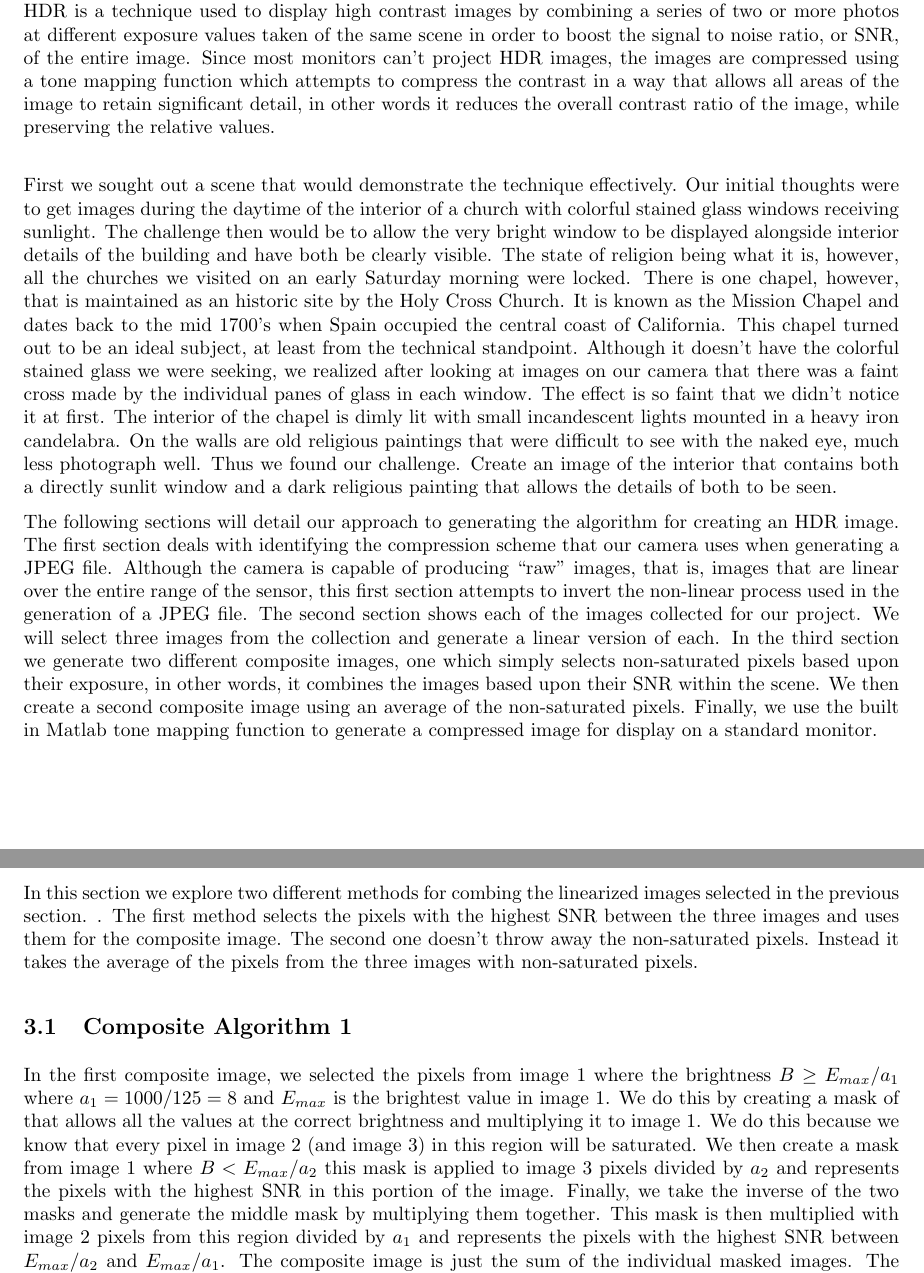
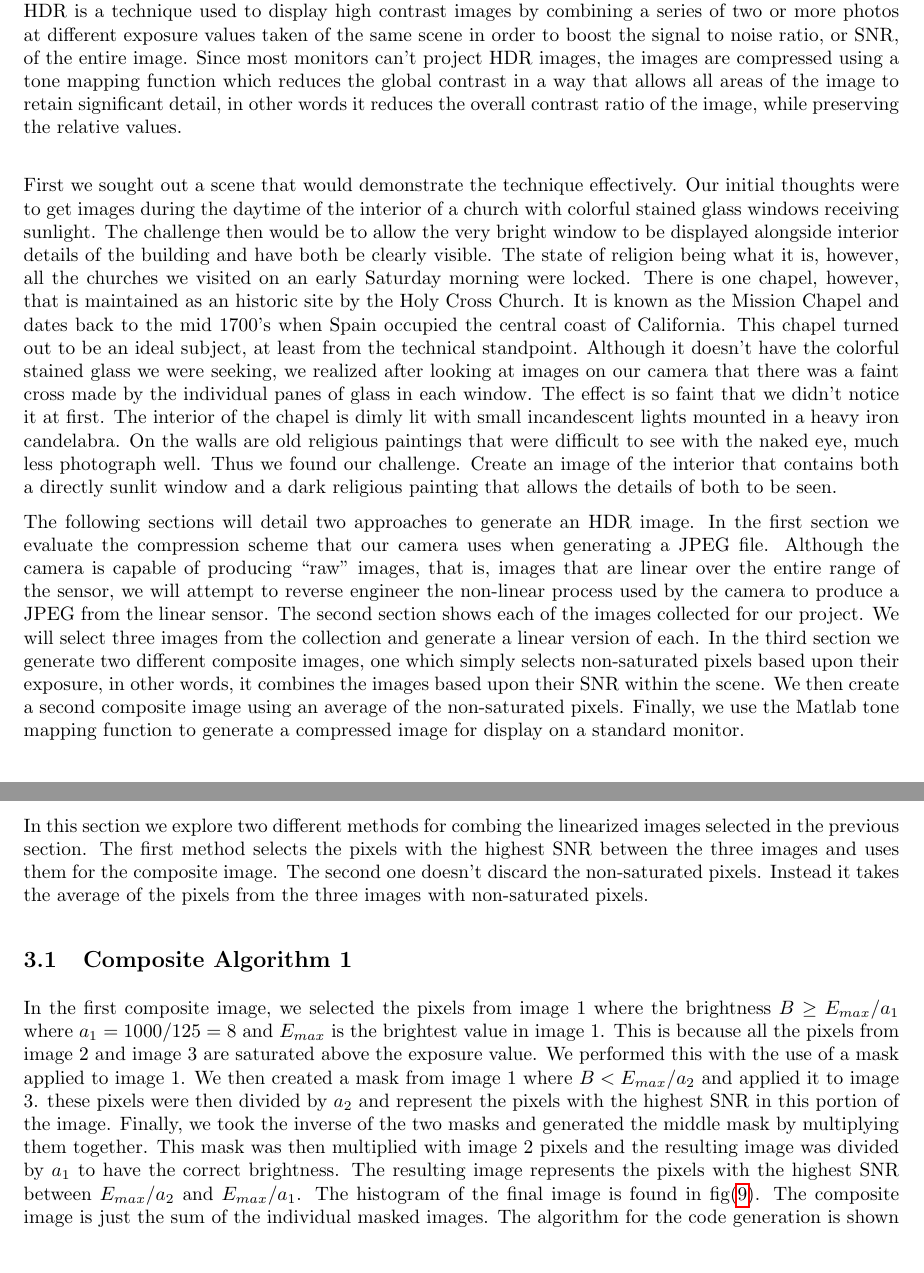
Before and after one commit to caiespin/CreateHighDynamicRangeImage, a LaTeX document (doc/main.tex): two parts of pages 1 and 7 of 10, joined at a grey line, cut so that both start at the same text, the shorter picture padded with empty space. The pictures show the PDF file doc/main.pdf that the author committed with the source.

Commit message:
second draft

```diff
--- a/doc/main.tex
+++ b/doc/main.tex
@@ -42,14 +42,14 @@
 \maketitle
 %-----------------------------------------------------------------------------------------
 \section*{Introduction}
-This report documents a manual approach to creating a high dynamic range, or HDR, photograph.  HDR is a technique used to display  high contrast images by combining a series of two or more photos  at different exposure values taken of the same scene in order to boost the signal to noise ratio, or SNR, of the entire image.  Since most monitors can't project HDR images, the images are compressed using a tone mapping function which attempts to compress the contrast in a way that allows all areas of the image to retain significant detail, in other words it reduces the overall contrast ratio of the image, while preserving the relative values. \\
+This report documents a manual approach to creating a high dynamic range, or HDR, photograph.  HDR is a technique used to display  high contrast images by combining a series of two or more photos  at different exposure values taken of the same scene in order to boost the signal to noise ratio, or SNR, of the entire image.  Since most monitors can't project HDR images, the images are compressed using a tone mapping function which reduces the global contrast in a way that allows all areas of the image to retain significant detail, in other words it reduces the overall contrast ratio of the image, while preserving the relative values. \\
 
 First we sought out a scene that would demonstrate the technique effectively.  Our initial thoughts were to get images during the daytime of the interior of a church with colorful stained glass windows receiving sunlight.  The challenge then would be to allow the very bright window to be displayed alongside interior details of the building and have both be clearly visible.  The state of religion being what it is, however, all the churches we visited on an early Saturday morning were locked.  There is one chapel, however, that is maintained as an historic site by the Holy Cross Church.  It is known as the Mission Chapel and dates back to the mid 1700's when Spain occupied the central coast of California.  This chapel turned out to be an ideal subject, at least from the technical standpoint.  Although it doesn't have the colorful stained glass we were seeking, we realized after looking at images on our camera that there was a faint cross made by the individual panes of glass in each window.  The effect is so faint that we didn't notice it at first.  The interior of the chapel is dimly lit with small incandescent lights mounted in a heavy iron candelabra. On the walls are old religious paintings that were difficult to see with the naked eye, much less photograph well.  Thus we found our challenge.  Create an image of the interior that contains both a directly sunlit window and a dark religious painting that allows the details of both to be seen.
 
-The following sections will detail our approach to generating the algorithm for creating an HDR image.  The first section deals with identifying the compression scheme that our camera uses when generating a JPEG file.  Although the camera is capable of producing ``raw'' images, that is, images that are linear over the entire range of the sensor, this first section attempts to invert the non-linear process used in the generation of  a JPEG file.  The second section shows each of the images collected for our project.  We will select three images from the collection and generate a linear version of each. In the third section we generate two different composite images, one which simply selects non-saturated pixels based upon their exposure, in other words, it combines the images based upon their SNR within the  scene.  We then create a second composite image using an average of the non-saturated pixels.  Finally, we use the built in Matlab tone mapping function to generate a compressed image for display on a standard monitor.
+The following sections will detail two approaches to generate an HDR image.  In the first section we evaluate the compression scheme that our camera uses when generating a JPEG file.  Although the camera is capable of producing ``raw'' images, that is, images that are linear over the entire range of the sensor, we will attempt to reverse engineer the non-linear process used by the camera to produce  a JPEG from the linear sensor.  The second section shows each of the images collected for our project.  We will select three images from the collection and generate a linear version of each. In the third section we generate two different composite images, one which simply selects non-saturated pixels based upon their exposure, in other words, it combines the images based upon their SNR within the  scene.  We then create a second composite image using an average of the non-saturated pixels.  Finally, we use the Matlab tone mapping function to generate a compressed image for display on a standard monitor.
 %-----------------------------------------------------------------------------------------S1
 \section{Camera Radiometric Calibration}
-In preparation for this report we evaluated two cameras: a Sony Rx100 and  Fujifilm X-E1.  The compression scheme for the X-E1 appeared to be a smoother function so we chose that camera for the project.  Initially we took images in daylight at a gain value of ISO 200.  However, the pictures in the chapel required a higher gain for us to be able to take images over a broad range of exposure values, so we repeated the process at ISO 800.  The target image is a piece of standard printer paper, backed by a piece of white cardboard. We added the backer to minimize the transparency of the paper.  We took photos of the target in shade using a tripod at a range of exposure times from 1/60 sec to 1/4000 sec at f8 with the white balance set to daylight. We cropped a $100 \times 100$ pixel area of the picture and averaged over the cropped image to measure its average color.  The cropped images are presented in fig(\ref{fig:white}).
+In preparation for this report we evaluated two cameras: a Sony Rx100 and  Fujifilm X-E1.  The compression scheme for the X-E1 appeared to be a smoother function so we chose that camera for the project.  Initially we took images in daylight at a gain value of ISO 200.  However, the pictures in the chapel required a higher gain to span a broad range of exposure values, so we repeated the process at ISO 800.  The target image is a piece of standard printer paper, backed by a piece of white cardboard. We added the backer to minimize the transparency of the paper.  We took photos of the target in shade using a tripod at a range of exposure times from 1/60 sec to 1/4000 sec at f8 with the white balance set to daylight. We cropped a $100 \times 100$ pixel area of the picture and averaged over the cropped image to measure its average color.  The cropped images are presented in fig(\ref{fig:white}).
 
 
  If a camera does not use a compression scheme for its JPEG image processing, a plot of the average color against  the exposure time will be linear.  For our camera, however, there is a strong non-linearity as seen in fig(\ref{fig:Ecal}).   What is notable about this camera is that the three colors behave very similarly and that the values are very close to one another depending on which portion of the original image we chose.  We tried two different methods for linearization, a polynomial fit and a power fit.  Although a cubic polynomial fits the data perfectly, between the data points the fit is suspect, so we chose a power law fit instead.  Its poor fit is at least repeatable between the color channels. The fitting parameters found for the exponential term for each channel are shown in table (\ref{tbl:gvals}). To determine these values we used the Matlab \verb+lsqcurvefit+ function specifying a fit to the data of the form $B' = g_0 * B^ {1/g}$, where $ B'$ is the recorded brightness of a given pixel, $ B$ is the actual value measured by the sensor,  $g_0$ and $g$  are the fitting parameters. This is a standard least squares fit that minimizes the residual between the data and the prediction.  Because we only care about the non-linear factor, we can safely ignore the proportionality constant when calculating the linear image values.
@@ -140,10 +140,10 @@ Fig(\ref{fig:hist1}) shows the  histograms for each color channel of the lineari
 \FloatBarrier
 %-----------------------------------------------------------------------------------------S2
 \section{Composite Image Creation}
-In this section we explore two different methods for combing the linearized images selected in the previous section. .   The first method selects the pixels with the highest SNR between the three images and uses them for the composite image.  The second one doesn't throw away the non-saturated pixels.  Instead it takes the average of the pixels from the three images with non-saturated pixels.
+In this section we explore two different methods for combing the linearized images selected in the previous section. The first method selects the pixels with the highest SNR between the three images and uses them for the composite image.  The second one doesn't discard the non-saturated pixels.  Instead it takes the average of the pixels from the three images with non-saturated pixels.
 
 \subsection{Composite Algorithm 1}
- In the first composite image, we selected the pixels from image 1 where the brightness $B \ge E_{max} /a_1$ where $a_1 = 1000/125 = 8$ and $E_{max}$ is the brightest value in image 1. We do this by creating a mask of that allows all the values at the correct brightness and multiplying it to image 1.  We do this because we know that every pixel in image 2 (and image 3) in this region will be saturated.  We then create a mask from image 1 where $B  <E_{max} /a_2$ this mask is applied to image 3 pixels  divided by $a_2$ and represents the pixels with the highest SNR in this portion of the image.  Finally, we take the inverse of the two masks and generate the middle mask by multiplying them together.  This mask is then multiplied with image 2 pixels from this region divided by $a_1$ and represents the pixels with the highest SNR between $E_{max}/a_{2}$ and $E_{max}/a_1$.  The composite image is just the sum of the individual masked images.  The historgram for composite image 1 is shown in fig(\ref{fig:comp1}). The algorithm for the code generation is shown below for clarity.
+ In the first composite image, we selected the pixels from image 1 where the brightness $B \ge E_{max} /a_1$ where $a_1 = 1000/125 = 8$ and $E_{max}$ is the brightest value in image 1. This is because all the pixels from image 2 and image 3 are saturated above the exposure value.  We performed this with the use of a mask applied to image 1.  We then created a mask from image 1 where $B  <E_{max} /a_2$  and applied it to image 3.  these  pixels were then  divided by $a_2$ and represent the pixels with the highest SNR in this portion of the image.  Finally, we took the inverse of the two masks and generated the middle mask by multiplying them together.  This mask was then multiplied with image 2 pixels and the resulting image was  divided by $a_1$ to have the correct brightness.  The resulting image represents the pixels with the highest SNR between $E_{max}/a_{2}$ and $E_{max}/a_1$. The histogram of the final image is found in fig(\ref{fig:HDRhist}). The composite image is just the sum of the individual masked images.  The algorithm for the code generation is shown below for clarity.
  \begin{verbatim}
  ...
  mask = im1>= E_max/a(2);
@@ -160,7 +160,7 @@ mask2 = not(mask1) .* not(mask3);
 
 \FloatBarrier
 \subsection{Composite Algorithm 2}
-For the second composite image we take an average of the non-saturated pixels in a given region.  Clearly, the values from image 1 above $E_{max}/a_1$ can only come from image 1.  For the pixels that fall between  $E_{max}/a_{2}$ and $E_{max}/a_1$ we take the average of the pixels from image 1 and image 2.  For the remaining pixels the average of all three images is taken and applied.  The code for this is demonstrated in the following snippet.
+For the second composite image we take an average of the non-saturated pixels in a given region.  Clearly, the values from image 1 above $E_{max}/a_1$ can only come from image 1.  For the pixels that fall between  $E_{max}/a_{2}$ and $E_{max}/a_1$ we take the average of the pixels from image 1 and image 2.  For the remaining pixels the average of all three images is taken and applied.  The code for this is demonstrated in the following snippet. The histogram of the resulting image is found in fig(\ref{fig:HDRhist})
 
  \begin{verbatim}
  ...
```
Also changed, not shown: doc/LDR_Histograms-Result.png, doc/main.pdf, doc/main.tex (12 more changed lines), 3 other files.
